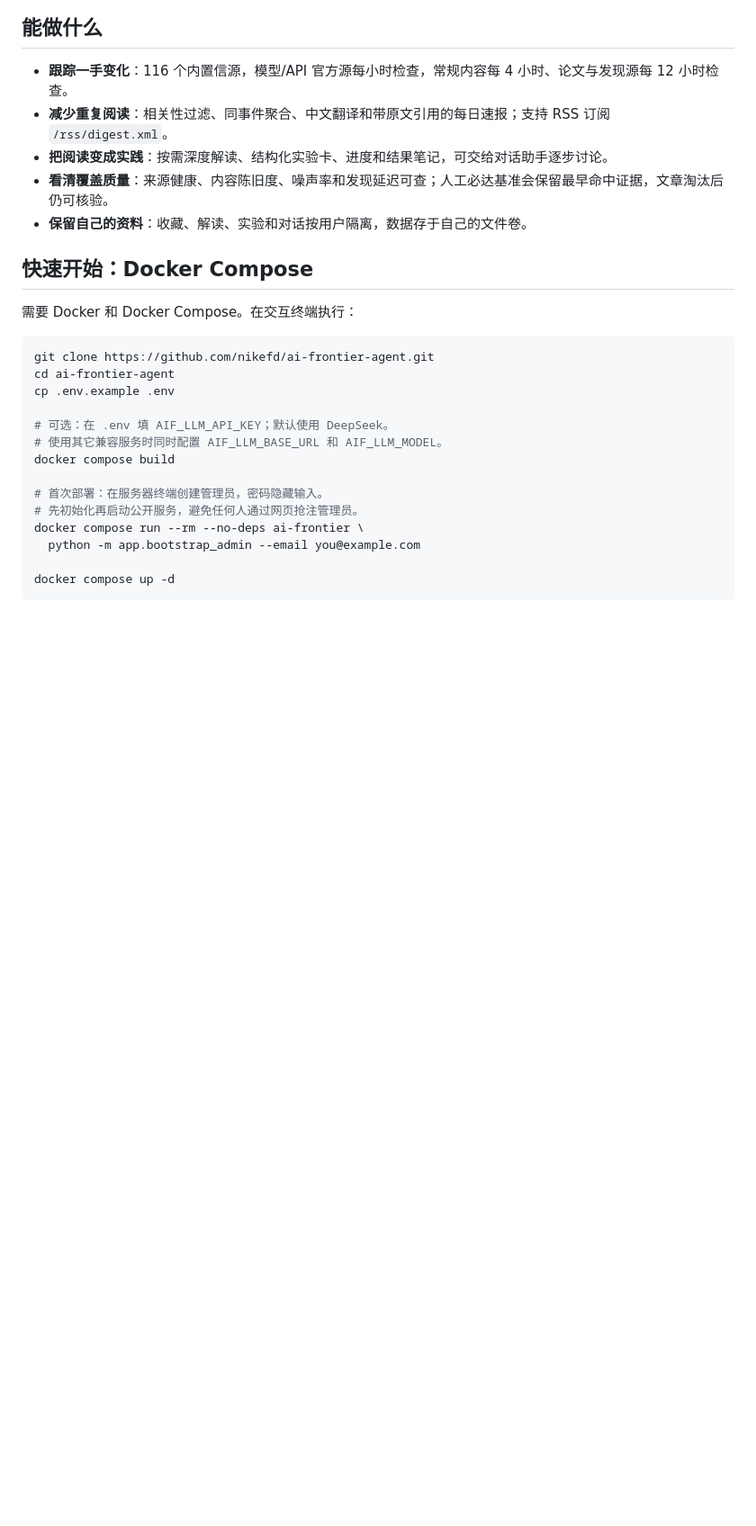
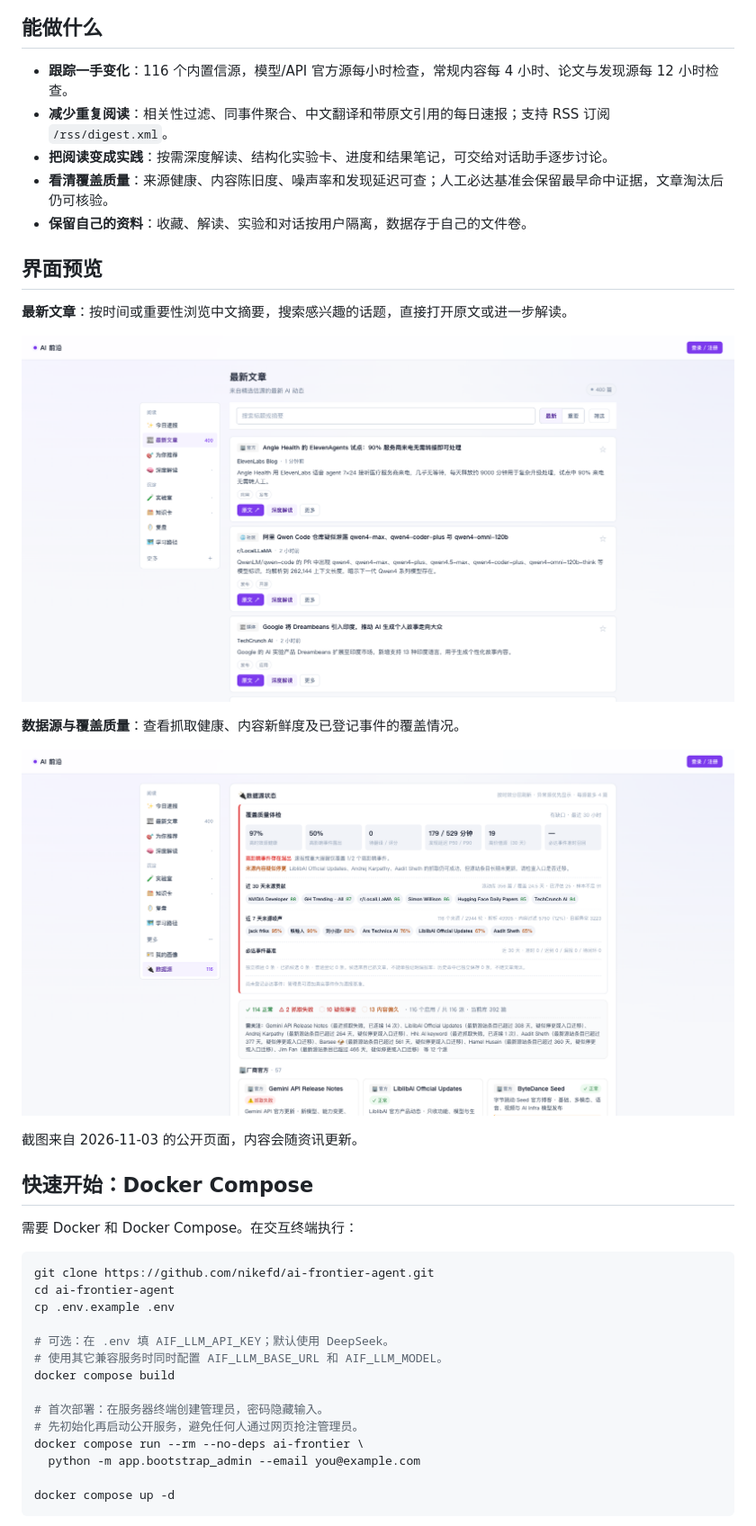
Before and after one commit to nikefd/ai-frontier-agent, a Markdown page: README.md, the part around one of its changes. Shown at 90% size. GitHub-like rendering; pictures changed too: docs/images/article-feed.png (added), docs/images/source-health.png (added); blank space fills up the shorter version.

Commit message:
docs: 为 README 添加在线入口和真实界面截图

```diff
--- a/README.md
+++ b/README.md
@@ -14,6 +18,18 @@
 - **把阅读变成实践**：按需深度解读、结构化实验卡、进度和结果笔记，可交给对话助手逐步讨论。
 - **看清覆盖质量**：来源健康、内容陈旧度、噪声率和发现延迟可查；人工必达基准会保留最早命中证据，文章淘汰后仍可核验。
 - **保留自己的资料**：收藏、解读、实验和对话按用户隔离，数据存于自己的文件卷。
+
+## 界面预览
+
+**最新文章**：按时间或重要性浏览中文摘要，搜索感兴趣的话题，直接打开原文或进一步解读。
+
+[![最新文章：中文摘要、来源分类、搜索和阅读入口](docs/images/article-feed.png)](https://ai.zhangyangbin.com/feed)
+
+**数据源与覆盖质量**：查看抓取健康、内容新鲜度及已登记事件的覆盖情况。
+
+[![数据源：覆盖质量与来源健康概览](docs/images/source-health.png)](https://ai.zhangyangbin.com/sources)
+
+截图来自 2026-11-03 的公开页面，内容会随资讯更新。
 
 ## 快速开始：Docker Compose
 
```
Also changed, not shown: other parts of README.md (+4 -0 lines), docs/images/daily-digest.png (added).
